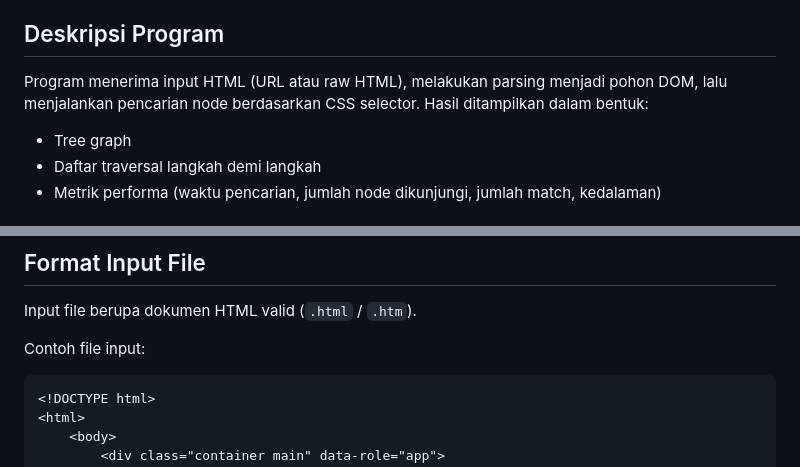
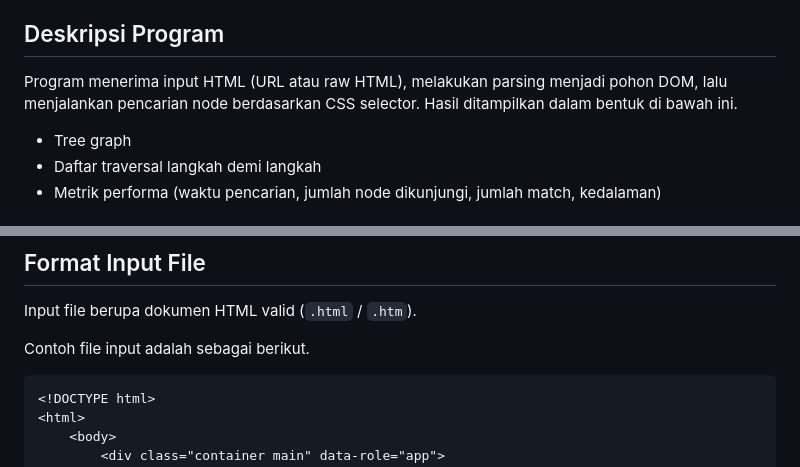
Before and after one commit to parkuskus/DOMTracer-BFS-DFS, a Markdown page: README.md, 2 parts joined by grey strips. GitHub-like rendering.

Commit message:
docs: modify readme.md

````diff
--- a/README.md
+++ b/README.md
@@ -6,7 +6,7 @@ DOMTracer adalah aplikasi visualisasi penelusuran DOM berbasis algoritma BFS dan
 
 ## Deskripsi Program
 
-Program menerima input HTML (URL atau raw HTML), melakukan parsing menjadi pohon DOM, lalu menjalankan pencarian node berdasarkan CSS selector. Hasil ditampilkan dalam bentuk:
+Program menerima input HTML (URL atau raw HTML), melakukan parsing menjadi pohon DOM, lalu menjalankan pencarian node berdasarkan CSS selector. Hasil ditampilkan dalam bentuk di bawah ini.
 
 - Tree graph
 - Daftar traversal langkah demi langkah
@@ -98,7 +98,7 @@ docker compose down
 
 Input file berupa dokumen HTML valid (`.html` / `.htm`).
 
-Contoh file input:
+Contoh file input adalah sebagai berikut.
 
 ```html
 <!DOCTYPE html>
````
Also changed, not shown: other parts of README.md (+2 -2 lines).
